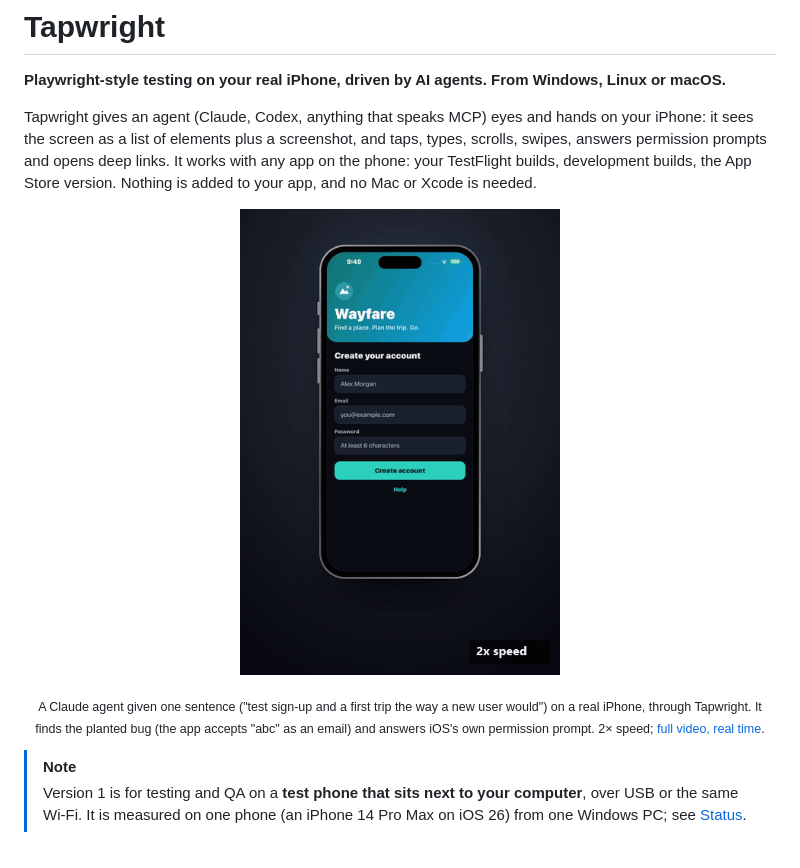
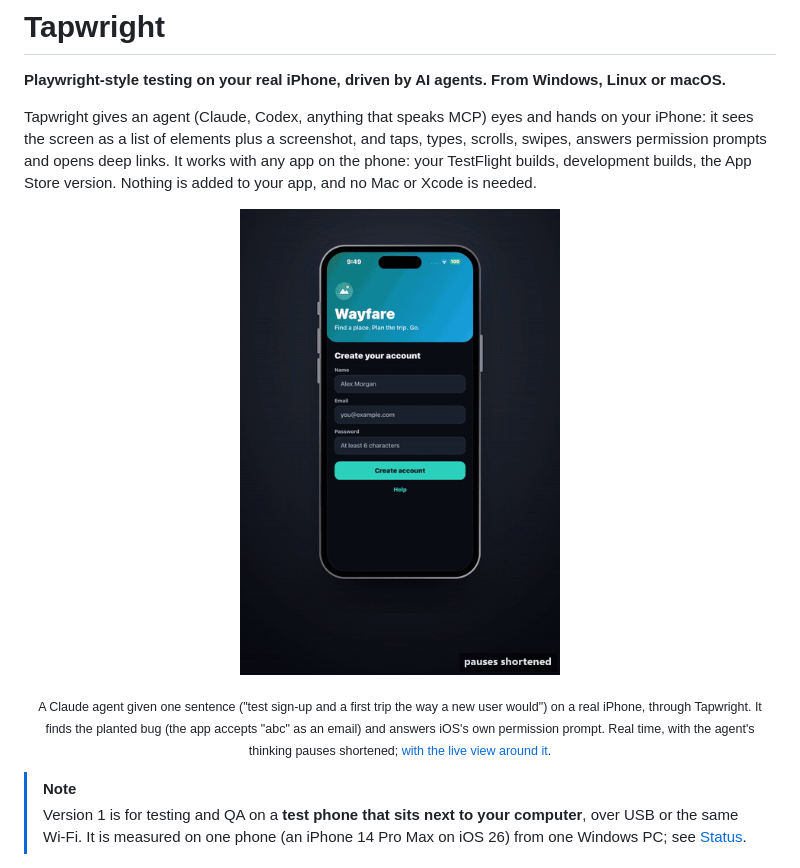
Before and after one commit to BO5AMIS/tapwright, a Markdown page: README.md, the part around the change. Rendered like a GitHub page; pictures changed too: docs/media/hero.gif.

Commit message:
Hero media: the agent's idle pauses cut (each held 1.3 s, labelled 'pauses shortened'); GIF at real speed
Landscape 50 s -> 27 s, vertical 44 s -> 23 s, GIF 23 s at 1x. The owner: too many idle seconds.

Co-Authored-By: Claude Opus 5.5 <noreply@anthropic.com>

```diff
--- a/README.md
+++ b/README.md
@@ -13,7 +13,8 @@ Nothing is added to your app, and no Mac or Xcode is needed.
 </p>
 <p align="center"><sub>A Claude agent given one sentence ("test sign-up and a first trip the way a new user would") on a real
 iPhone, through Tapwright. It finds the planted bug (the app accepts "abc" as an email) and answers iOS's own
-permission prompt. 2× speed; <a href="docs/media/hero-landscape.mp4">full video, real time</a>.</sub></p>
+permission prompt. Real time, with the agent's thinking pauses shortened;
+<a href="docs/media/hero-landscape.mp4">with the live view around it</a>.</sub></p>
 
 > [!NOTE]
 > Version 1 is for testing and QA on a **test phone that sits next to your computer**, over
```
Also changed, not shown: 2 other files.
